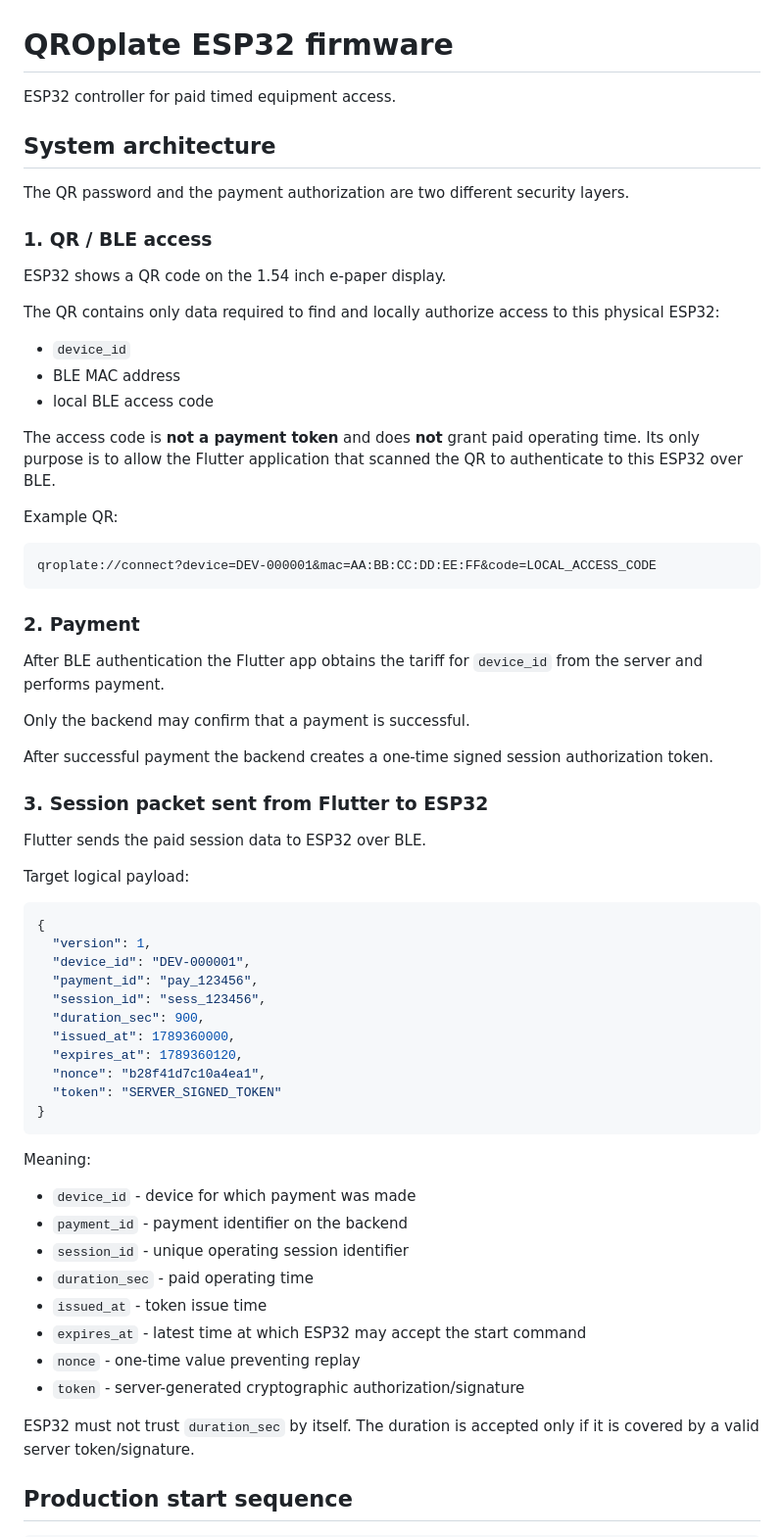
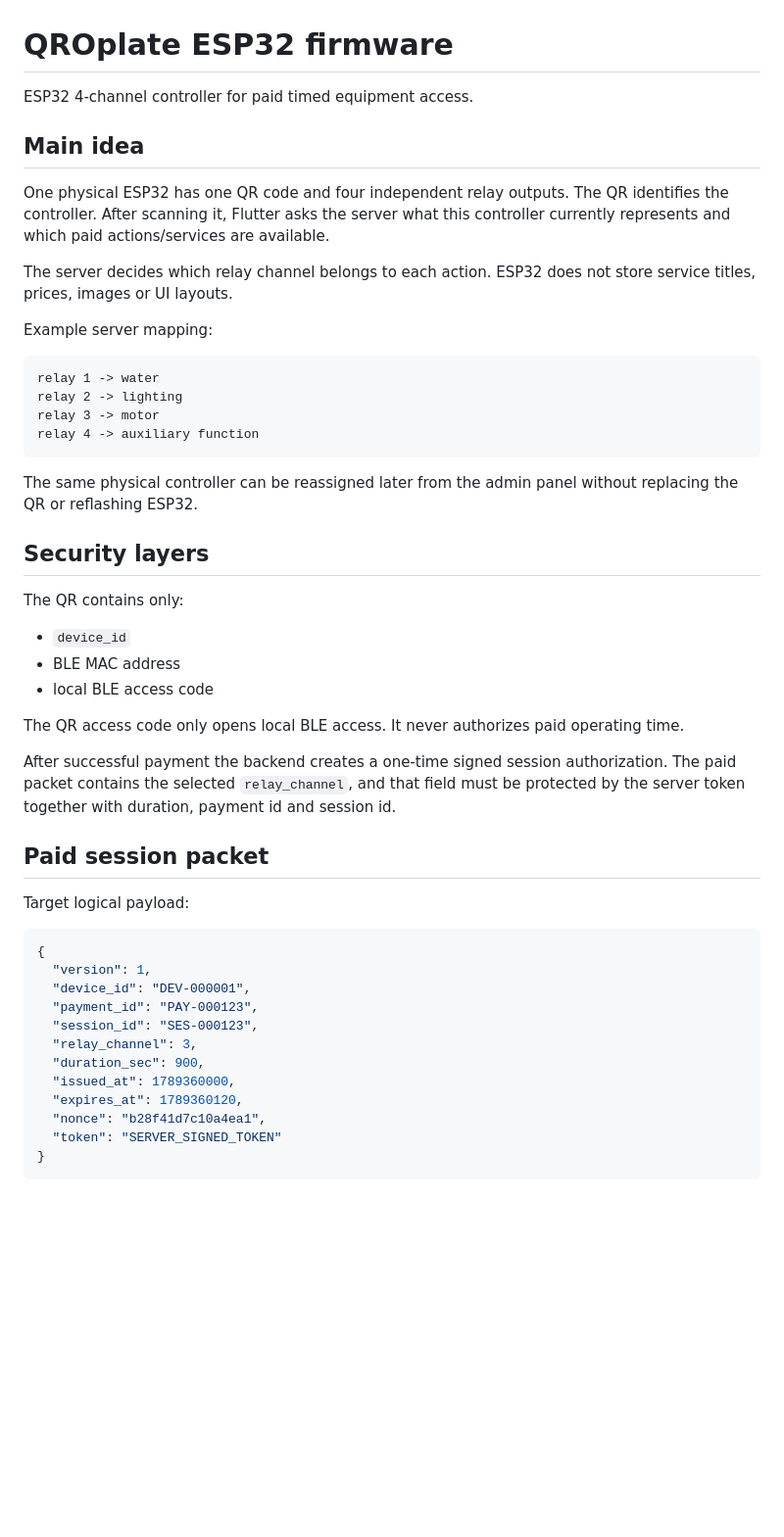
Before and after one commit to asbcorp24/qroplate, a Markdown page: README.md, the part around one of its changes. Shown at 98% size. GitHub-like rendering; blank space fills up the shorter version.

````diff
--- a/README.md
+++ b/README.md
@@ -1,40 +1,37 @@
 # QROplate ESP32 firmware
 
-ESP32 controller for paid timed equipment access.
+ESP32 4-channel controller for paid timed equipment access.
 
-## System architecture
+## Main idea
 
-The QR password and the payment authorization are two different security layers.
+One physical ESP32 has one QR code and four independent relay outputs. The QR identifies the controller. After scanning it, Flutter asks the server what this controller currently represents and which paid actions/services are available.
 
-### 1. QR / BLE access
+The server decides which relay channel belongs to each action. ESP32 does not store service titles, prices, images or UI layouts.
 
-ESP32 shows a QR code on the 1.54 inch e-paper display.
+Example server mapping:
 
-The QR contains only data required to find and locally authorize access to this physical ESP32:
+```text
+relay 1 -> water
+relay 2 -> lighting
+relay 3 -> motor
+relay 4 -> auxiliary function
+```
+
+The same physical controller can be reassigned later from the admin panel without replacing the QR or reflashing ESP32.
+
+## Security layers
+
+The QR contains only:
 
 - `device_id`
 - BLE MAC address
 - local BLE access code
 
-The access code is **not a payment token** and does **not** grant paid operating time. Its only purpose is to allow the Flutter application that scanned the QR to authenticate to this ESP32 over BLE.
+The QR access code only opens local BLE access. It never authorizes paid operating time.
 
-Example QR:
+After successful payment the backend creates a one-time signed session authorization. The paid packet contains the selected `relay_channel`, and that field must be protected by the server token together with duration, payment id and session id.
 
-```text
-qroplate://connect?device=DEV-000001&mac=AA:BB:CC:DD:EE:FF&code=LOCAL_ACCESS_CODE
-```
-
-### 2. Payment
-
-After BLE authentication the Flutter app obtains the tariff for `device_id` from the server and performs payment.
-
-Only the backend may confirm that a payment is successful.
-
-After successful payment the backend creates a one-time signed session authorization token.
-
-### 3. Session packet sent from Flutter to ESP32
-
-Flutter sends the paid session data to ESP32 over BLE.
+## Paid session packet
 
 Target logical payload:
 
@@ -42,8 +39,9 @@ Target logical payload:
 {
   "version": 1,
   "device_id": "DEV-000001",
-  "payment_id": "pay_123456",
-  "session_id": "sess_123456",
+  "payment_id": "PAY-000123",
+  "session_id": "SES-000123",
+  "relay_channel": 3,
   "duration_sec": 900,
   "issued_at": 1789360000,
   "expires_at": 1789360120,
@@ -52,18 +50,3 @@ Target logical payload:
 }
 ```
 
-Meaning:
-
-- `device_id` - device for which payment was made
-- `payment_id` - payment identifier on the backend
-- `session_id` - unique operating session identifier
-- `duration_sec` - paid operating time
-- `issued_at` - token issue time
-- `expires_at` - latest time at which ESP32 may accept the start command
-- `nonce` - one-time value preventing replay
-- `token` - server-generated cryptographic authorization/signature
-
-ESP32 must not trust `duration_sec` by itself. The duration is accepted only if it is covered by a valid server token/signature.
-
-## Production start sequence
-
````
Also changed, not shown: other parts of README.md (+67 -151 lines).
